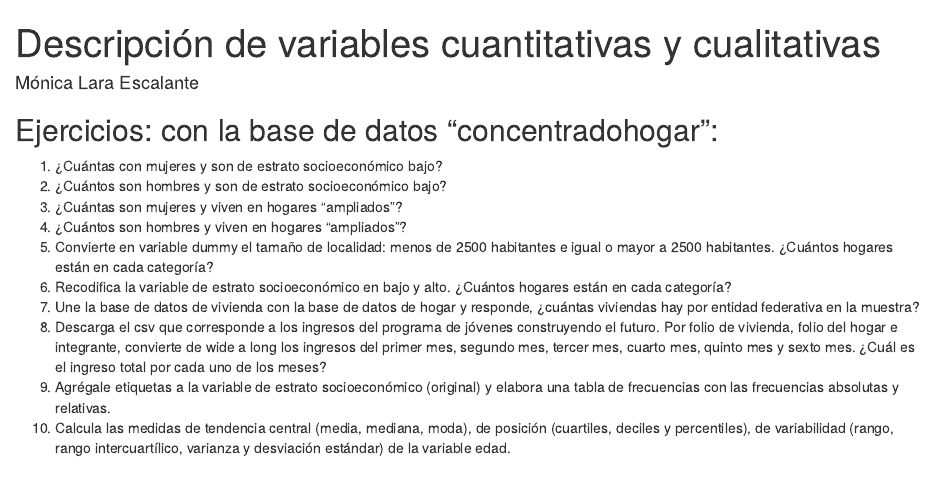
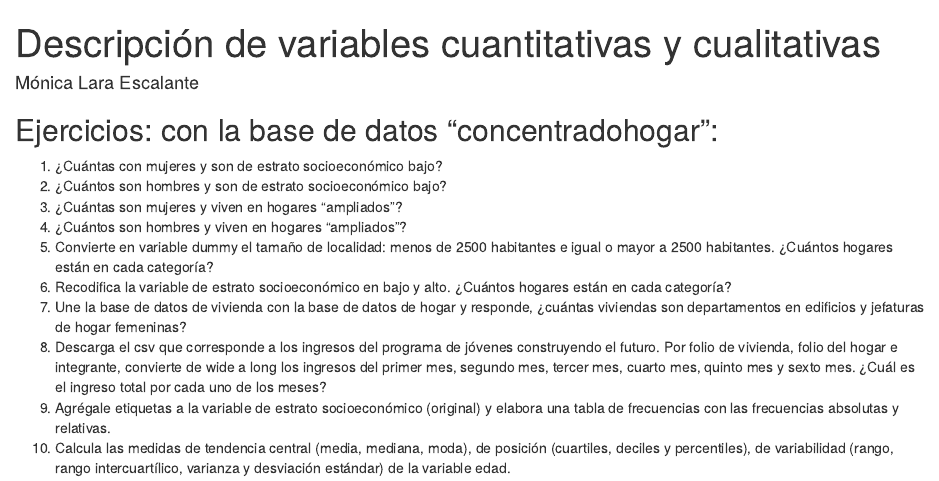
Before and after one commit to molaraes/Talleres-de-R, an R Markdown document (Descripción de variables cualitativas y cuantitativas.Rmd): the page in a window 1100 px wide, from its top. Rendered offline with R 4.5, knitr and Pandoc, with nearby package versions.

Commit message:
Add files via upload

```diff
--- a/Descripción de variables cualitativas y cuantitativas.Rmd
+++ b/Descripción de variables cualitativas y cuantitativas.Rmd
@@ -12,7 +12,7 @@ output: html_document
 4. ¿Cuántos son hombres y viven en hogares "ampliados"?
 5. Convierte en variable dummy el tamaño de localidad: menos de 2500 habitantes e igual o mayor a 2500 habitantes. ¿Cuántos hogares están en cada categoría?
 6. Recodifica la variable de estrato socioeconómico en bajo y alto. ¿Cuántos hogares están en cada categoría?
-7. Une la base de datos de vivienda con la base de datos de hogar y responde, ¿cuántas viviendas hay por entidad federativa en la muestra?
+7. Une la base de datos de vivienda con la base de datos de hogar y responde, ¿cuántas viviendas son departamentos en edificios y jefaturas de hogar femeninas?
 8. Descarga el csv que corresponde a los ingresos del programa de jóvenes construyendo el futuro. Por folio de vivienda, folio del hogar e integrante, convierte de wide a long los ingresos del primer mes, segundo mes, tercer mes, cuarto mes, quinto mes y sexto mes. ¿Cuál es el ingreso total por cada uno de los meses?
 9. Agrégale etiquetas a la variable de estrato socioeconómico (original) y elabora una tabla de frecuencias con las frecuencias absolutas y relativas.
 10. Calcula las medidas de tendencia central (media, mediana, moda), de posición (cuartiles, deciles y percentiles), de variabilidad (rango, rango intercuartílico, varianza y desviación estándar) de la variable edad.
```
